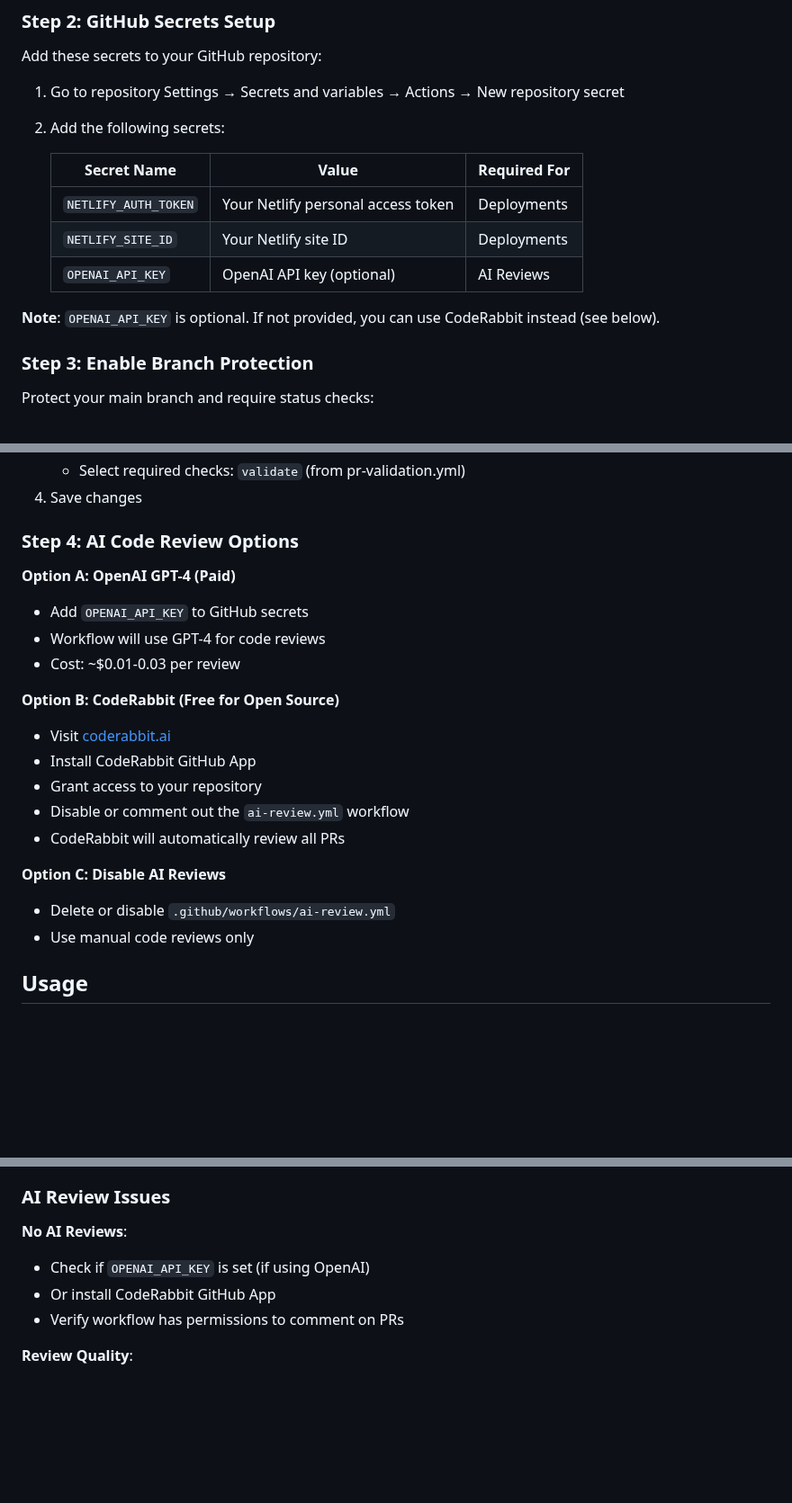
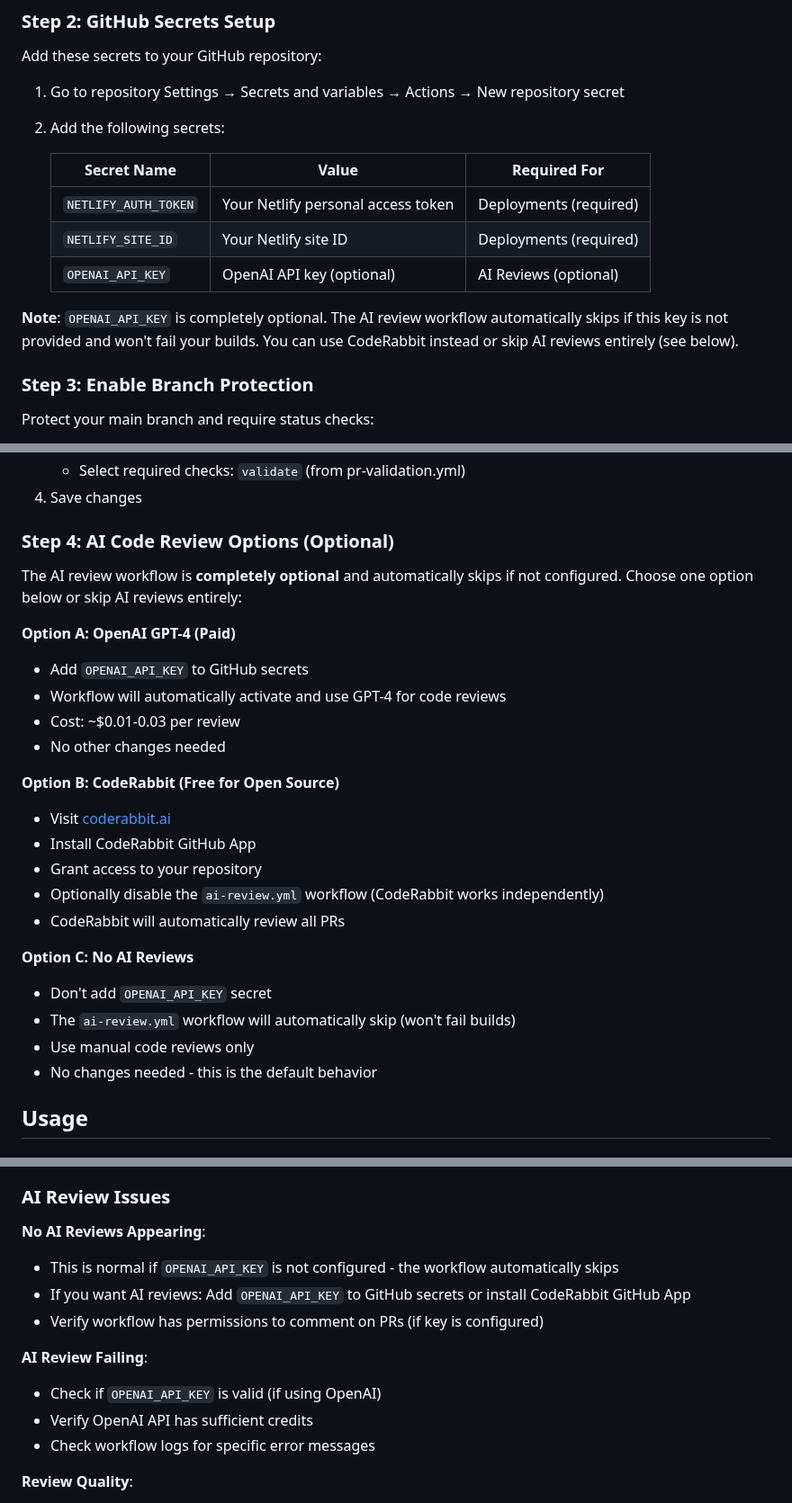
Before and after one commit to quosa/webity, a Markdown page: .github/CICD_SETUP.md, 3 parts joined by grey strips. Shown at 90% size. GitHub-like rendering; blank space fills up the shorter version.

Commit message:
Update CI/CD documentation for Node 22 and optional AI review
Updated CICD_SETUP.md to reflect recent workflow changes:

Node.js Version:
- Document Node.js 22 (LTS) as the current version
- Updated all references from Node 18 to Node 22
- Added note that Node 22 is LTS and fully supported by Netlify

AI Review Workflow:
- Clarified that AI review is completely optional
- Documented that workflow automatically skips if OPENAI_API_KEY is missing
- Won't fail builds when API key is not configured
- Updated troubleshooting section for AI review issues
- Made it clear that "no AI reviews" is the default behavior

Additional improvements:
- Clarified which secrets are required vs optional
- Enhanced Step 4 (AI Code Review Options) with better explanations
- Updated "Automated Actions" section to indicate AI reviews are conditional
- Improved troubleshooting section with more detailed guidance

The documentation now accurately reflects the graceful handling of
missing API keys and the stable Node.js 22 LTS version.

🤖 Generated with [Claude Code](https://claude.com/claude-code)

Co-Authored-By: Claude <noreply@anthropic.com>

```diff
--- a/.github/CICD_SETUP.md
+++ b/.github/CICD_SETUP.md
@@ -91,11 +92,11 @@ Add these secrets to your GitHub repository:
 
    | Secret Name | Value | Required For |
    |-------------|-------|--------------|
-   | `NETLIFY_AUTH_TOKEN` | Your Netlify personal access token | Deployments |
-   | `NETLIFY_SITE_ID` | Your Netlify site ID | Deployments |
-   | `OPENAI_API_KEY` | OpenAI API key (optional) | AI Reviews |
+   | `NETLIFY_AUTH_TOKEN` | Your Netlify personal access token | Deployments (required) |
+   | `NETLIFY_SITE_ID` | Your Netlify site ID | Deployments (required) |
+   | `OPENAI_API_KEY` | OpenAI API key (optional) | AI Reviews (optional) |
 
-**Note**: `OPENAI_API_KEY` is optional. If not provided, you can use CodeRabbit instead (see below).
+**Note**: `OPENAI_API_KEY` is completely optional. The AI review workflow automatically skips if this key is not provided and won't fail your builds. You can use CodeRabbit instead or skip AI reviews entirely (see below).
 
 ### Step 3: Enable Branch Protection
 
@@ -110,23 +111,28 @@ Protect your main branch and require status checks:
    - Select required checks: `validate` (from pr-validation.yml)
 4. Save changes
 
-### Step 4: AI Code Review Options
+### Step 4: AI Code Review Options (Optional)
+
+The AI review workflow is **completely optional** and automatically skips if not configured. Choose one option below or skip AI reviews entirely:
 
 **Option A: OpenAI GPT-4 (Paid)**
 - Add `OPENAI_API_KEY` to GitHub secrets
-- Workflow will use GPT-4 for code reviews
+- Workflow will automatically activate and use GPT-4 for code reviews
 - Cost: ~$0.01-0.03 per review
+- No other changes needed
 
 **Option B: CodeRabbit (Free for Open Source)**
 - Visit [coderabbit.ai](https://coderabbit.ai)
 - Install CodeRabbit GitHub App
 - Grant access to your repository
-- Disable or comment out the `ai-review.yml` workflow
+- Optionally disable the `ai-review.yml` workflow (CodeRabbit works independently)
 - CodeRabbit will automatically review all PRs
 
-**Option C: Disable AI Reviews**
-- Delete or disable `.github/workflows/ai-review.yml`
+**Option C: No AI Reviews**
+- Don't add `OPENAI_API_KEY` secret
+- The `ai-review.yml` workflow will automatically skip (won't fail builds)
 - Use manual code reviews only
+- No changes needed - this is the default behavior
 
 ## Usage
 
@@ -225,10 +231,15 @@ Protect your main branch and require status checks:
 
 ### AI Review Issues
 
-**No AI Reviews**:
-- Check if `OPENAI_API_KEY` is set (if using OpenAI)
-- Or install CodeRabbit GitHub App
-- Verify workflow has permissions to comment on PRs
+**No AI Reviews Appearing**:
+- This is normal if `OPENAI_API_KEY` is not configured - the workflow automatically skips
+- If you want AI reviews: Add `OPENAI_API_KEY` to GitHub secrets or install CodeRabbit GitHub App
+- Verify workflow has permissions to comment on PRs (if key is configured)
+
+**AI Review Failing**:
+- Check if `OPENAI_API_KEY` is valid (if using OpenAI)
+- Verify OpenAI API has sufficient credits
+- Check workflow logs for specific error messages
 
 **Review Quality**:
 - Adjust model parameters in `ai-review.yml`
```
Also changed, not shown: other parts of .github/CICD_SETUP.md (+6 -5 lines).
